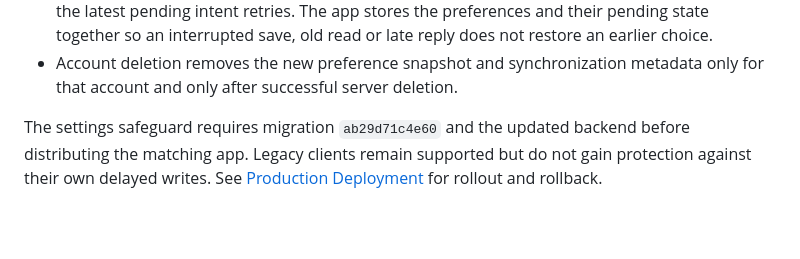
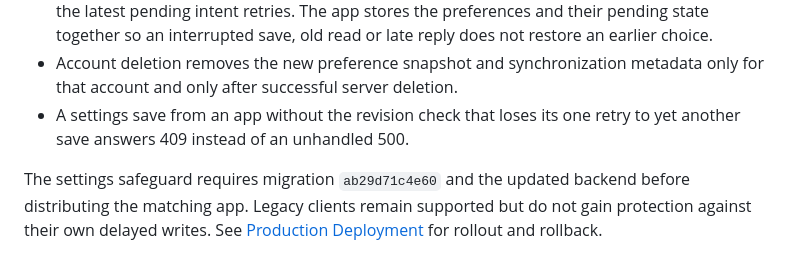
Before and after one commit to 1window2/MedBuddy, a Markdown page: docs/releases/v0.2.3-beta.md, the part around the change. Drawn GitHub-style; blank space fills up the shorter version.

```diff
--- a/docs/releases/v0.2.3-beta.md
+++ b/docs/releases/v0.2.3-beta.md
@@ -158,6 +158,8 @@ commit itself; nine findings were corrected:
   old read or late reply does not restore an earlier choice.
 - Account deletion removes the new preference snapshot and synchronization
   metadata only for that account and only after successful server deletion.
+- A settings save from an app without the revision check that loses its one
+  retry to yet another save answers 409 instead of an unhandled 500.
 
 The settings safeguard requires migration `ab29d71c4e60` and the updated
 backend before distributing the matching app. Legacy clients remain supported
```
Also changed, not shown: docs/TODO.md (+4 -1 lines).
